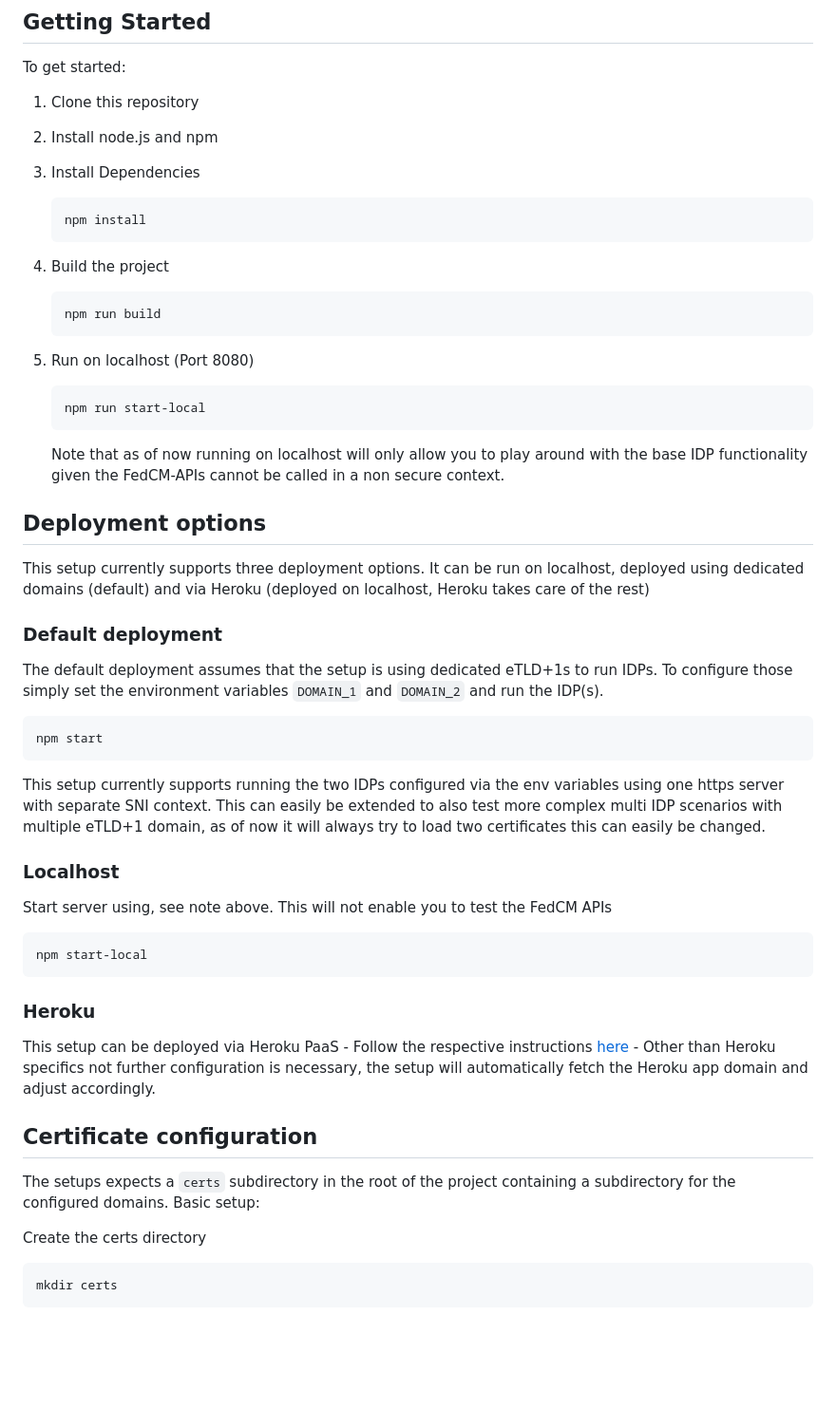
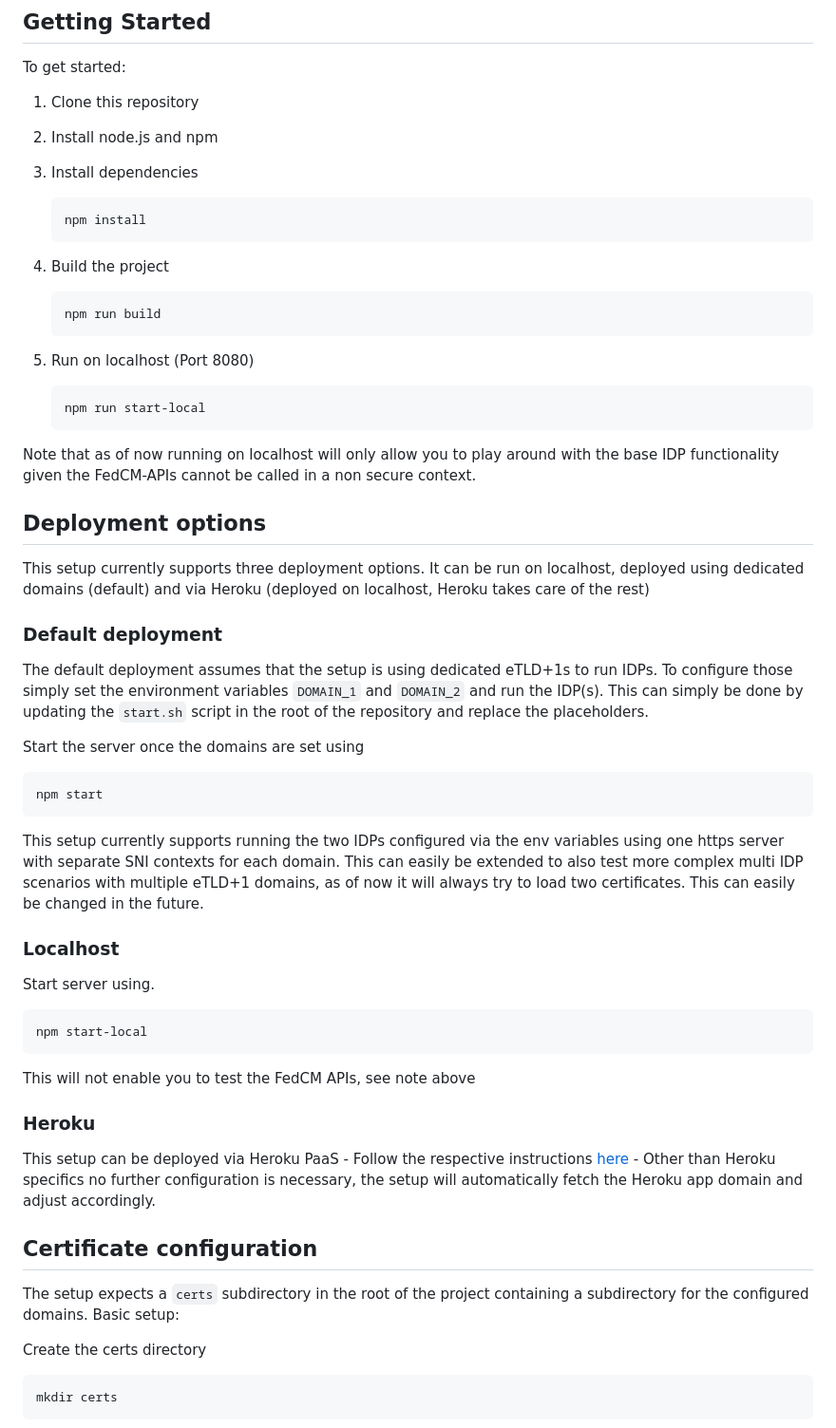
Before and after one commit to achimschloss/fedcm-idp-typescript, a Markdown page: README.md, the part around the change printed below. Shown: that part at 95% size. GitHub-like rendering; blank space fills up the shorter version.

````diff
--- a/README.md
+++ b/README.md
@@ -11,7 +11,7 @@ To get started:
 
 1. Clone this repository
 2. Install node.js and npm
-3. Install Dependencies
+3. Install dependencies
 
    ```shell
    npm install
@@ -29,7 +29,7 @@ To get started:
    npm run start-local
    ```
 
-   Note that as of now running on localhost will only allow you to play around with the base IDP functionality given the FedCM-APIs cannot be called in a non secure context.
+Note that as of now running on localhost will only allow you to play around with the base IDP functionality given the FedCM-APIs cannot be called in a non secure context.
 
 ## Deployment options
 
@@ -37,29 +37,33 @@ This setup currently supports three deployment options. It can be run on localho
 
 ### Default deployment
 
-The default deployment assumes that the setup is using dedicated eTLD+1s to run IDPs. To configure those simply set the environment variables `DOMAIN_1` and `DOMAIN_2` and run the IDP(s).
+The default deployment assumes that the setup is using dedicated eTLD+1s to run IDPs. To configure those simply set the environment variables `DOMAIN_1` and `DOMAIN_2` and run the IDP(s). This can simply be done by updating the `start.sh` script in the root of the repository and replace the placeholders.
+
+Start the server once the domains are set using
 
 ```shell
 npm start
 ```
 
-This setup currently supports running the two IDPs configured via the env variables using one https server with separate SNI context. This can easily be extended to also test more complex multi IDP scenarios with multiple eTLD+1 domain, as of now it will always try to load two certificates this can easily be changed.
+This setup currently supports running the two IDPs configured via the env variables using one https server with separate SNI contexts for each domain. This can easily be extended to also test more complex multi IDP scenarios with multiple eTLD+1 domains, as of now it will always try to load two certificates. This can easily be changed in the future.
 
 ### Localhost
 
-Start server using, see note above. This will not enable you to test the FedCM APIs
+Start server using.
 
 ```shell
 npm start-local
 ```
 
+This will not enable you to test the FedCM APIs, see note above
+
 ### Heroku
 
-This setup can be deployed via Heroku PaaS - Follow the respective instructions [here](https://devcenter.heroku.com/articles/git) - Other than Heroku specifics not further configuration is necessary, the setup will automatically fetch the Heroku app domain and adjust accordingly.
+This setup can be deployed via Heroku PaaS - Follow the respective instructions [here](https://devcenter.heroku.com/articles/git) - Other than Heroku specifics no further configuration is necessary, the setup will automatically fetch the Heroku app domain and adjust accordingly.
 
 ## Certificate configuration
 
-The setups expects a `certs` subdirectory in the root of the project containing a subdirectory for the configured domains. Basic setup:
+The setup expects a `certs` subdirectory in the root of the project containing a subdirectory for the configured domains. Basic setup:
 
 Create the certs directory
 
````
Also changed, not shown: other parts of README.md (+7 -3 lines).
